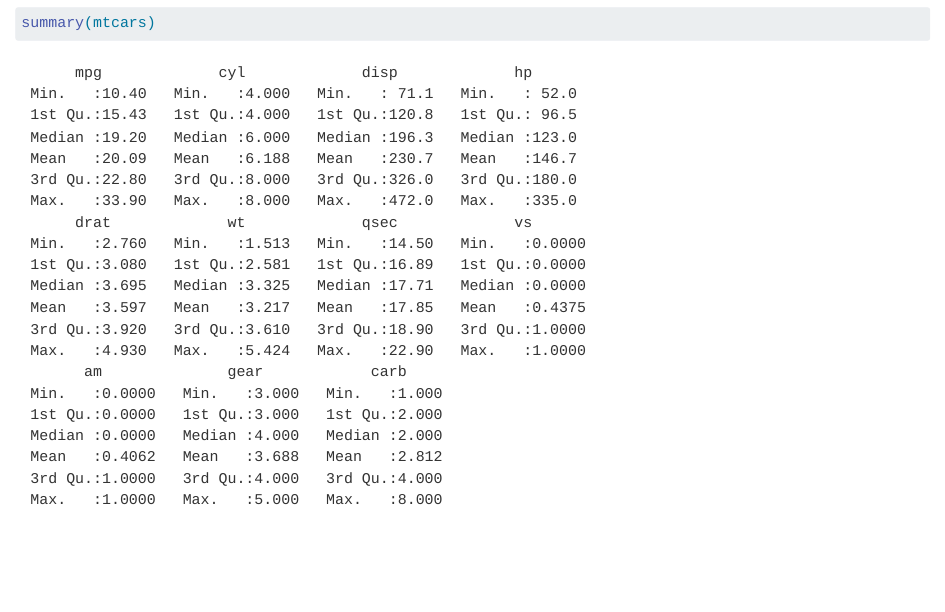
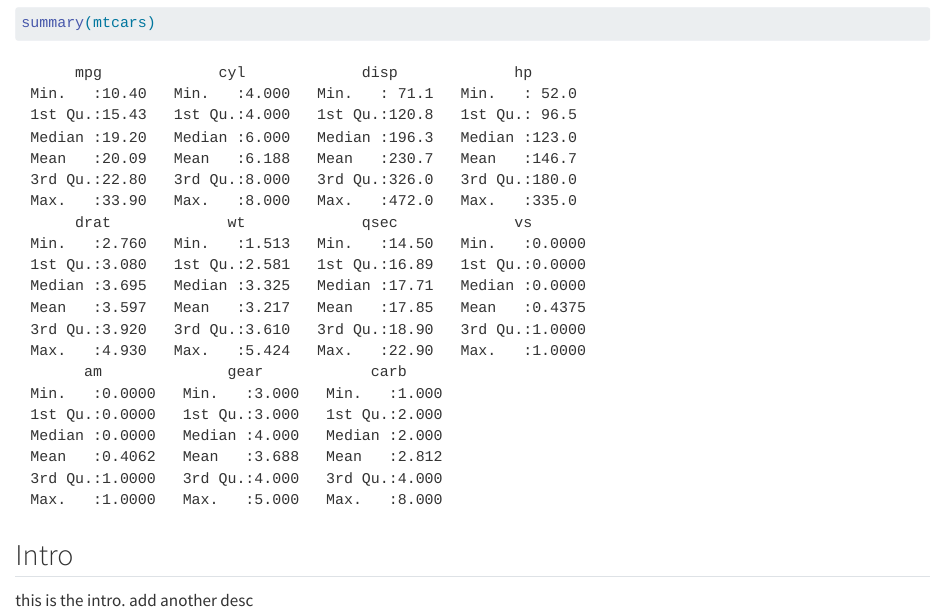
Before and after one commit to apra0095/git-ignore-cleanup, a Quarto document (notes.qmd): the page in a window 1100 px wide, from 80 px down. Rendered offline with R 4.5, knitr and Pandoc in place of Quarto, with nearby package versions.

Commit message:
add intro section
 add intro desc

add another desc

````diff
--- a/notes.qmd
+++ b/notes.qmd
@@ -7,3 +7,7 @@ editor: visual
 ```{r}
 summary(mtcars)
 ```
+
+## Intro
+
+this is the intro. add another desc
````
